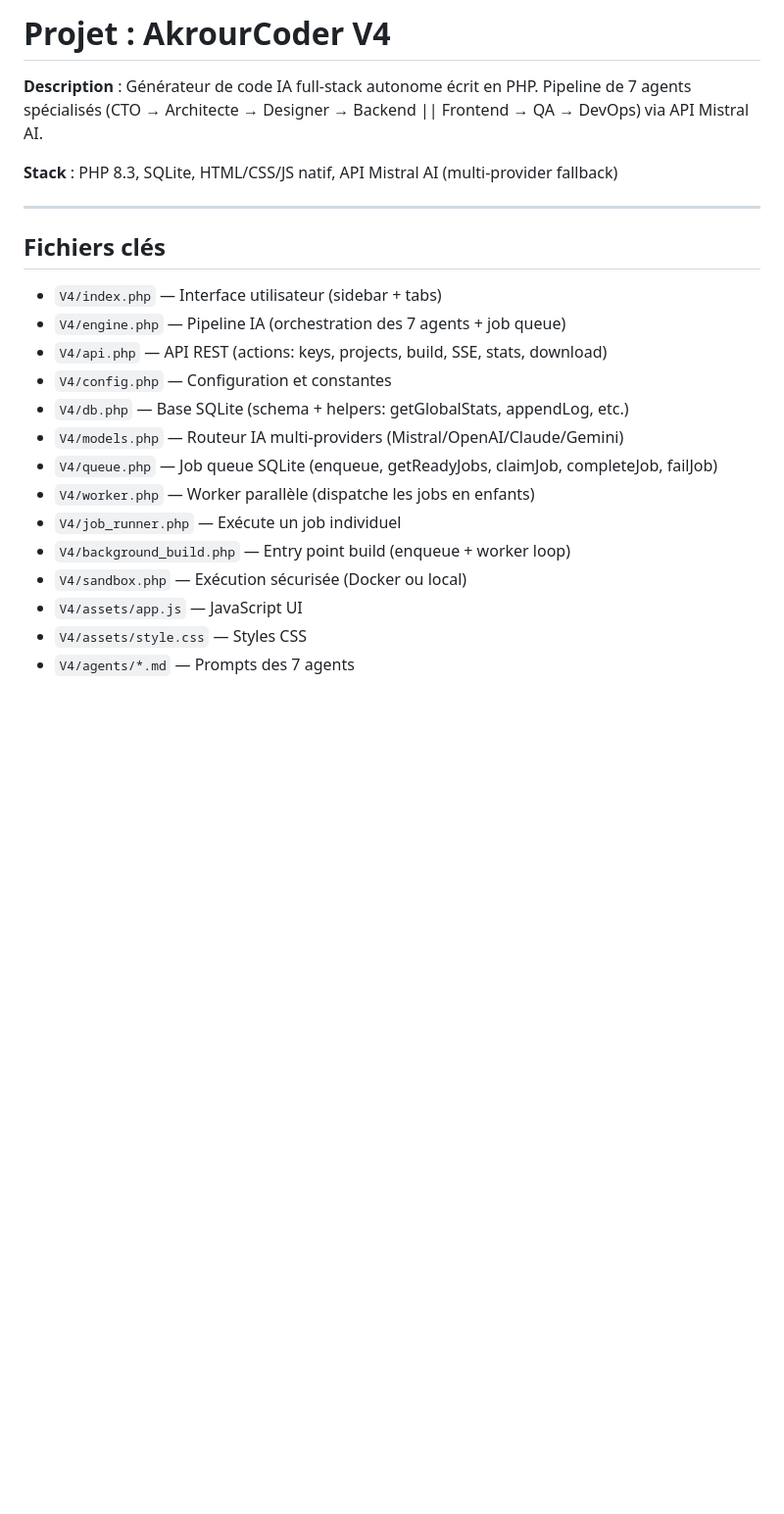
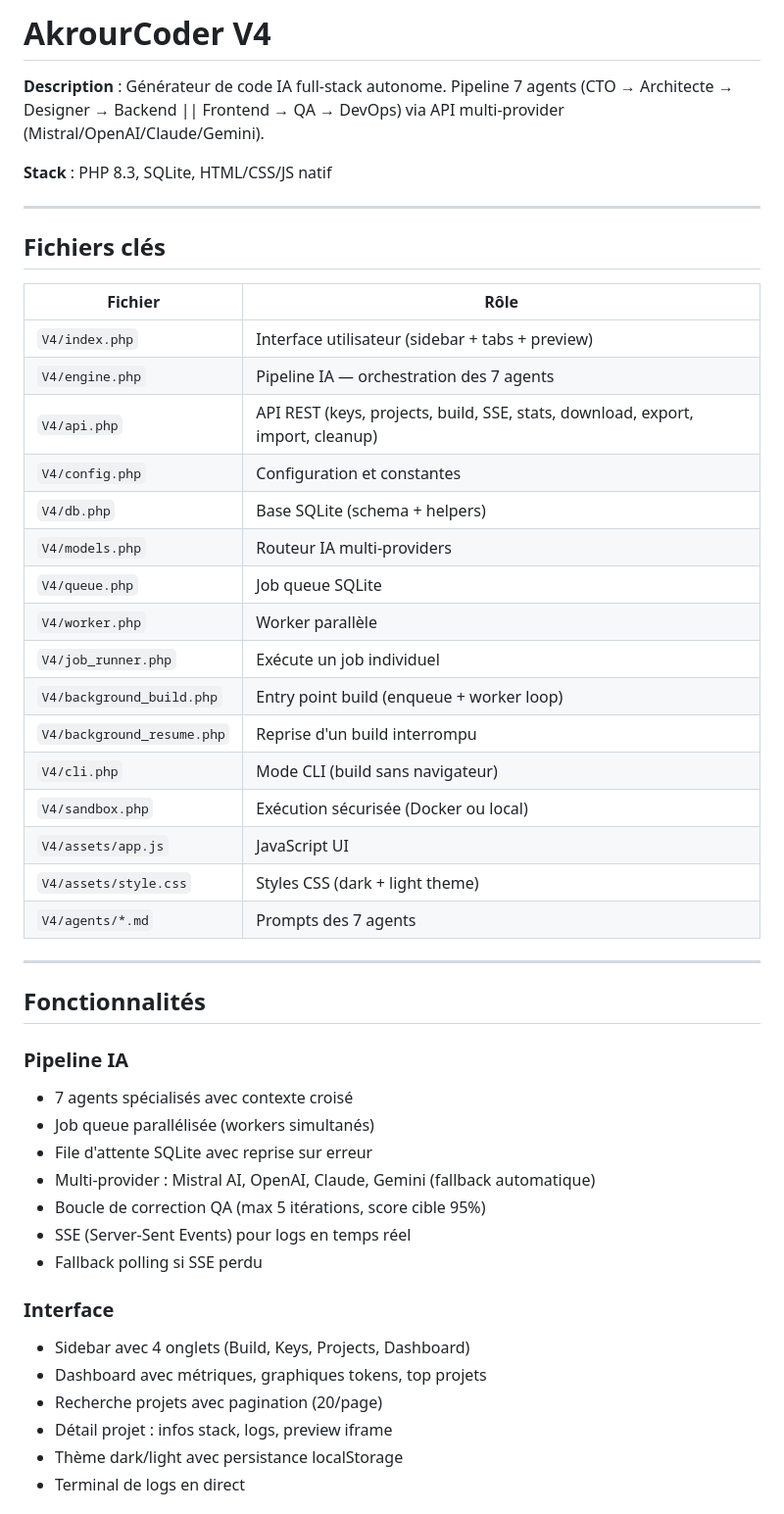
Before and after one commit to matique2026ai-ux/mistral-ai-auto-code-creator-bulk, a Markdown page: AGENTS.md, the part around one of its changes. Shown at 98% size. Rendered like a GitHub page; blank space fills up the shorter version.

```diff
--- a/AGENTS.md
+++ b/AGENTS.md
@@ -1,23 +1,50 @@
-# Projet : AkrourCoder V4
+# AkrourCoder V4
 
-**Description** : Générateur de code IA full-stack autonome écrit en PHP. Pipeline de 7 agents spécialisés (CTO → Architecte → Designer → Backend || Frontend → QA → DevOps) via API Mistral AI.
+**Description** : Générateur de code IA full-stack autonome. Pipeline 7 agents (CTO → Architecte → Designer → Backend || Frontend → QA → DevOps) via API multi-provider (Mistral/OpenAI/Claude/Gemini).
 
-**Stack** : PHP 8.3, SQLite, HTML/CSS/JS natif, API Mistral AI (multi-provider fallback)
+**Stack** : PHP 8.3, SQLite, HTML/CSS/JS natif
 
 ---
 
 ## Fichiers clés
-- `V4/index.php` — Interface utilisateur (sidebar + tabs)
-- `V4/engine.php` — Pipeline IA (orchestration des 7 agents + job queue)
-- `V4/api.php` — API REST (actions: keys, projects, build, SSE, stats, download)
-- `V4/config.php` — Configuration et constantes
-- `V4/db.php` — Base SQLite (schema + helpers: getGlobalStats, appendLog, etc.)
-- `V4/models.php` — Routeur IA multi-providers (Mistral/OpenAI/Claude/Gemini)
-- `V4/queue.php` — Job queue SQLite (enqueue, getReadyJobs, claimJob, completeJob, failJob)
-- `V4/worker.php` — Worker parallèle (dispatche les jobs en enfants)
-- `V4/job_runner.php` — Exécute un job individuel
-- `V4/background_build.php` — Entry point build (enqueue + worker loop)
-- `V4/sandbox.php` — Exécution sécurisée (Docker ou local)
-- `V4/assets/app.js` — JavaScript UI
-- `V4/assets/style.css` — Styles CSS
-- `V4/agents/*.md` — Prompts des 7 agents
+
+| Fichier | Rôle |
+|---------|------|
+| `V4/index.php` | Interface utilisateur (sidebar + tabs + preview) |
+| `V4/engine.php` | Pipeline IA — orchestration des 7 agents |
+| `V4/api.php` | API REST (keys, projects, build, SSE, stats, download, export, import, cleanup) |
+| `V4/config.php` | Configuration et constantes |
+| `V4/db.php` | Base SQLite (schema + helpers) |
+| `V4/models.php` | Routeur IA multi-providers |
+| `V4/queue.php` | Job queue SQLite |
+| `V4/worker.php` | Worker parallèle |
+| `V4/job_runner.php` | Exécute un job individuel |
+| `V4/background_build.php` | Entry point build (enqueue + worker loop) |
+| `V4/background_resume.php` | Reprise d'un build interrompu |
+| `V4/cli.php` | Mode CLI (build sans navigateur) |
+| `V4/sandbox.php` | Exécution sécurisée (Docker ou local) |
+| `V4/assets/app.js` | JavaScript UI |
+| `V4/assets/style.css` | Styles CSS (dark + light theme) |
+| `V4/agents/*.md` | Prompts des 7 agents |
+
+---
+
+## Fonctionnalités
+
+### Pipeline IA
+- 7 agents spécialisés avec contexte croisé
+- Job queue parallélisée (workers simultanés)
+- File d'attente SQLite avec reprise sur erreur
+- Multi-provider : Mistral AI, OpenAI, Claude, Gemini (fallback automatique)
+- Boucle de correction QA (max 5 itérations, score cible 95%)
+- SSE (Server-Sent Events) pour logs en temps réel
+- Fallback polling si SSE perdu
+
+### Interface
+- Sidebar avec 4 onglets (Build, Keys, Projects, Dashboard)
+- Dashboard avec métriques, graphiques tokens, top projets
+- Recherche projets avec pagination (20/page)
+- Détail projet : infos stack, logs, preview iframe
+- Thème dark/light avec persistance localStorage
+- Terminal de logs en direct
+
```
Also changed, not shown: other parts of AGENTS.md (+34 -34 lines).
